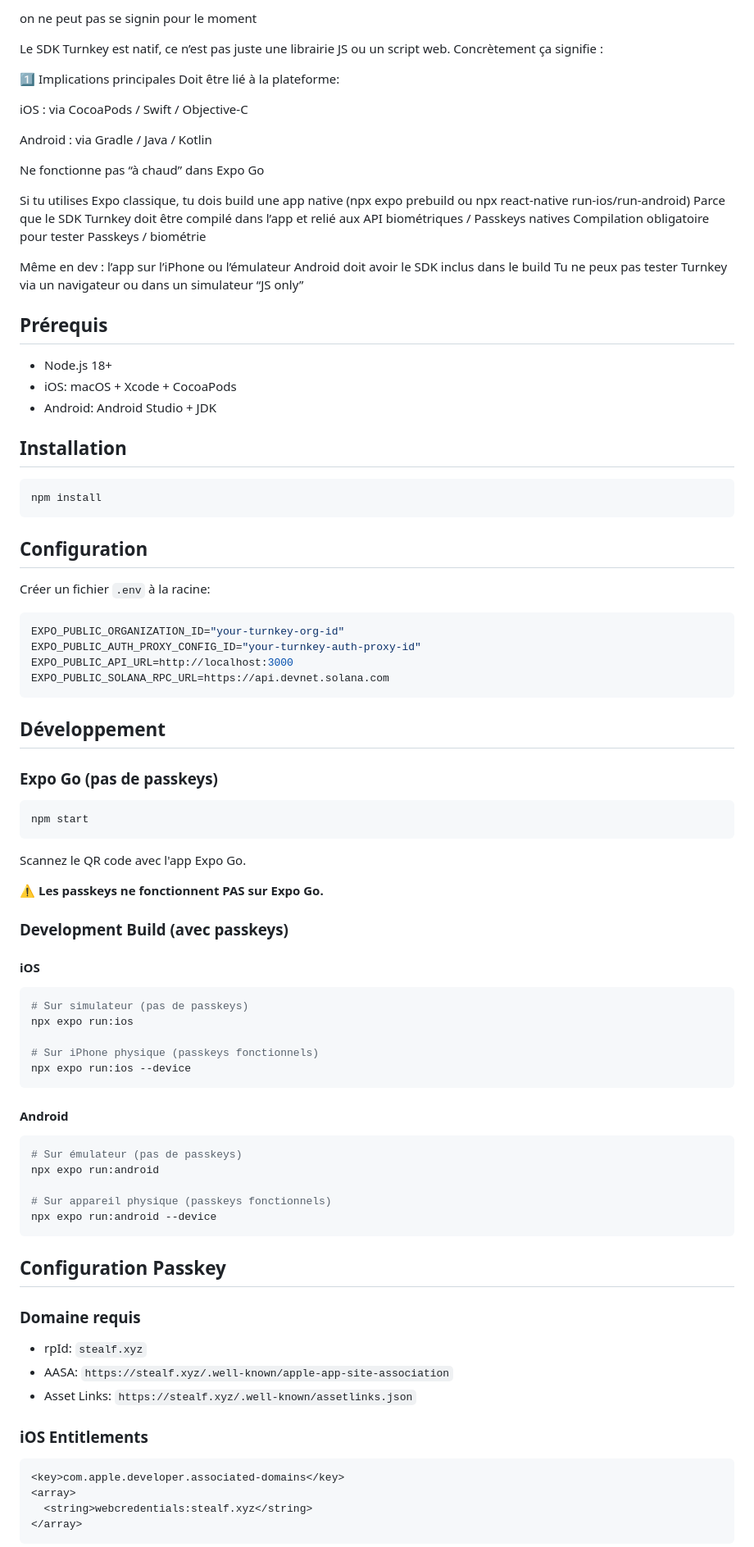
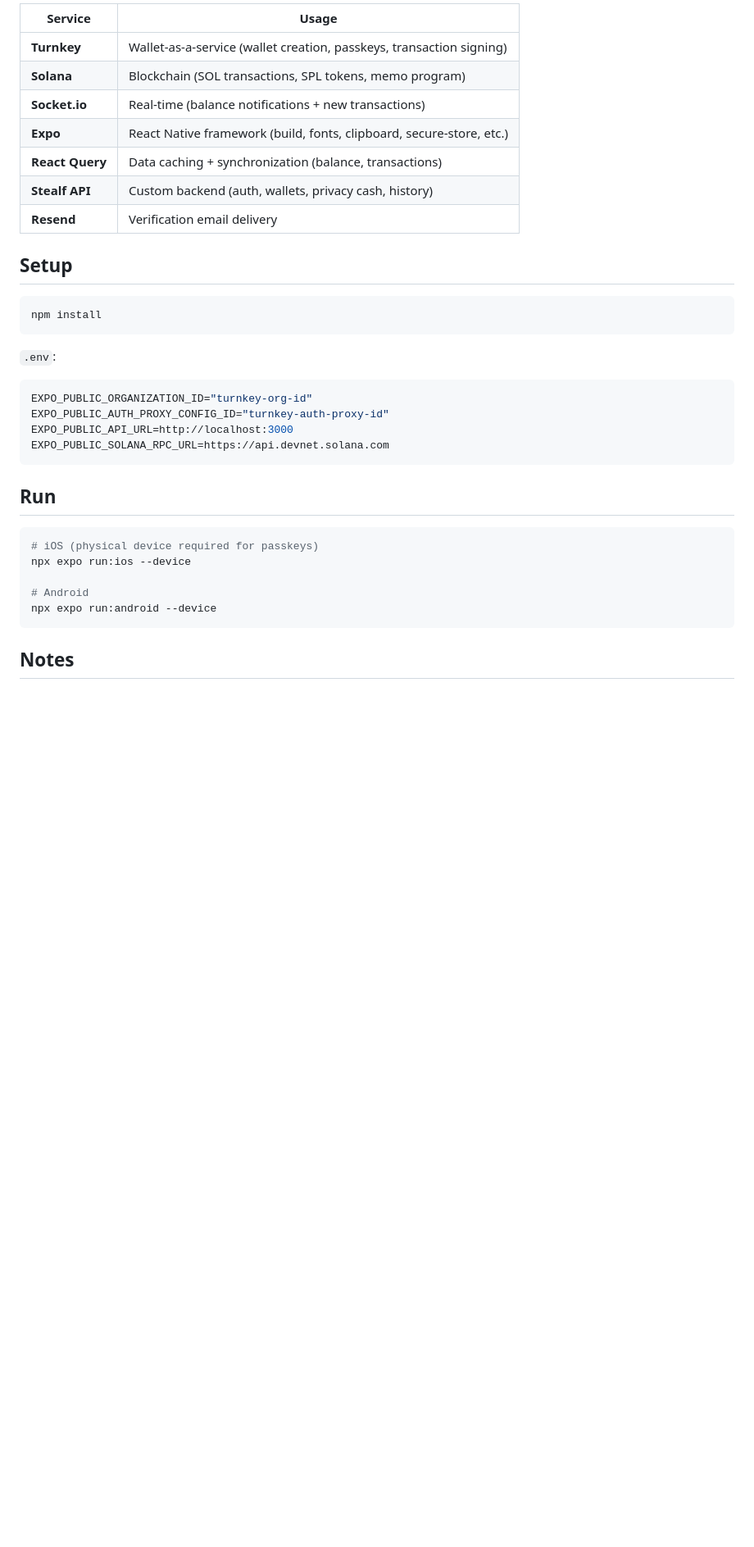
Before and after one commit to Stealf-finance/front-stealf, a Markdown page: README.md, the part around one of its changes. Shown at 82% size. GitHub-like rendering; blank space fills up the shorter version.

````diff
--- a/README.md
+++ b/README.md
@@ -12,95 +88,37 @@ une fois email vérifier auth avec passkey gere directement par turnkey, pour le
 
-on ne peut pas se signin pour le moment
+| Service | Usage |
+|---------|-------|
+| **Turnkey** | Wallet-as-a-service (wallet creation, passkeys, transaction signing) |
+| **Solana** | Blockchain (SOL transactions, SPL tokens, memo program) |
+| **Socket.io** | Real-time (balance notifications + new transactions) |
+| **Expo** | React Native framework (build, fonts, clipboard, secure-store, etc.) |
+| **React Query** | Data caching + synchronization (balance, transactions) |
+| **Stealf API** | Custom backend (auth, wallets, privacy cash, history) |
+| **Resend** | Verification email delivery |
 
-Le SDK Turnkey est natif, ce n’est pas juste une librairie JS ou un script web. Concrètement ça signifie :
-
-1️⃣ Implications principales
-Doit être lié à la plateforme:
-
-iOS : via CocoaPods / Swift / Objective-C
-
-Android : via Gradle / Java / Kotlin
-
-Ne fonctionne pas “à chaud” dans Expo Go
-
-Si tu utilises Expo classique, tu dois build une app native (npx expo prebuild ou npx react-native run-ios/run-android)
-Parce que le SDK Turnkey doit être compilé dans l’app et relié aux API biométriques / Passkeys natives
-Compilation obligatoire pour tester Passkeys / biométrie
-
-Même en dev : l’app sur l’iPhone ou l’émulateur Android doit avoir le SDK inclus dans le build
-Tu ne peux pas tester Turnkey via un navigateur ou dans un simulateur “JS only”
-
-## Prérequis
-
-- Node.js 18+
-- iOS: macOS + Xcode + CocoaPods
-- Android: Android Studio + JDK
-
-## Installation
+## Setup
 
 ```bash
 npm install
 ```
 
-## Configuration
-
-Créer un fichier `.env` à la racine:
-
+`.env`:
 ```env
-EXPO_PUBLIC_ORGANIZATION_ID="your-turnkey-org-id"
-EXPO_PUBLIC_AUTH_PROXY_CONFIG_ID="your-turnkey-auth-proxy-id"
+EXPO_PUBLIC_ORGANIZATION_ID="turnkey-org-id"
+EXPO_PUBLIC_AUTH_PROXY_CONFIG_ID="turnkey-auth-proxy-id"
 EXPO_PUBLIC_API_URL=http://localhost:3000
 EXPO_PUBLIC_SOLANA_RPC_URL=https://api.devnet.solana.com
 ```
 
-## Développement
-
-### Expo Go (pas de passkeys)
+## Run
 
 ```bash
-npm start
-```
+# iOS (physical device required for passkeys)
+npx expo run:ios --device
 
-Scannez le QR code avec l'app Expo Go.
-
-**⚠️ Les passkeys ne fonctionnent PAS sur Expo Go.**
-
-### Development Build (avec passkeys)
-
-#### iOS
-
-```bash
-# Sur simulateur (pas de passkeys)
-npx expo run:ios
-
-# Sur iPhone physique (passkeys fonctionnels)
-npx expo run:ios --device
-```
-
-#### Android
-
-```bash
-# Sur émulateur (pas de passkeys)
-npx expo run:android
-
-# Sur appareil physique (passkeys fonctionnels)
+# Android
 npx expo run:android --device
 ```
 
-## Configuration Passkey
+## Notes
 
-### Domaine requis
-
-- rpId: `stealf.xyz`
-- AASA: `https://stealf.xyz/.well-known/apple-app-site-association`
-- Asset Links: `https://stealf.xyz/.well-known/assetlinks.json`
-
-### iOS Entitlements
-
-```xml
-<key>com.apple.developer.associated-domains</key>
-<array>
-  <string>webcredentials:stealf.xyz</string>
-</array>
-```
-
````
Also changed, not shown: other parts of README.md (+86 -54 lines).
